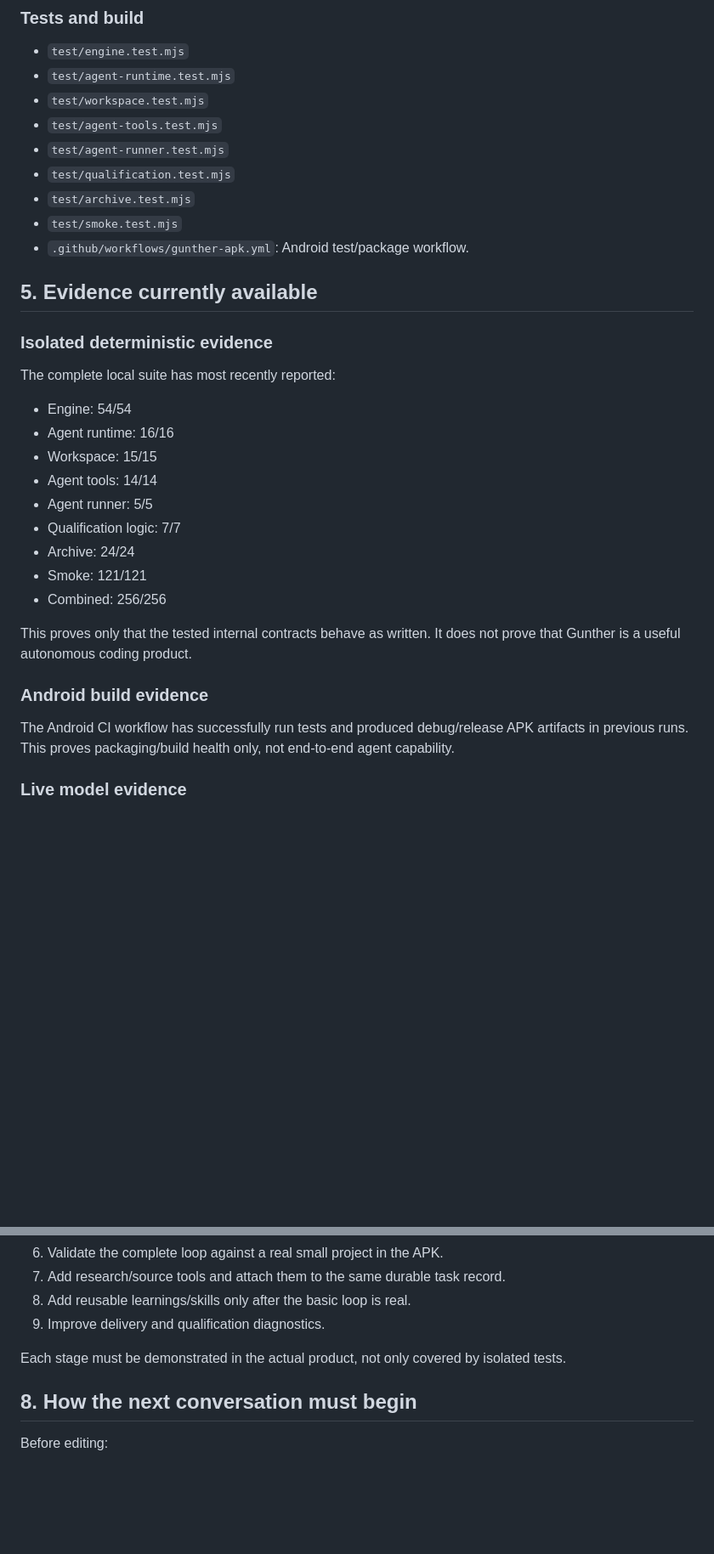
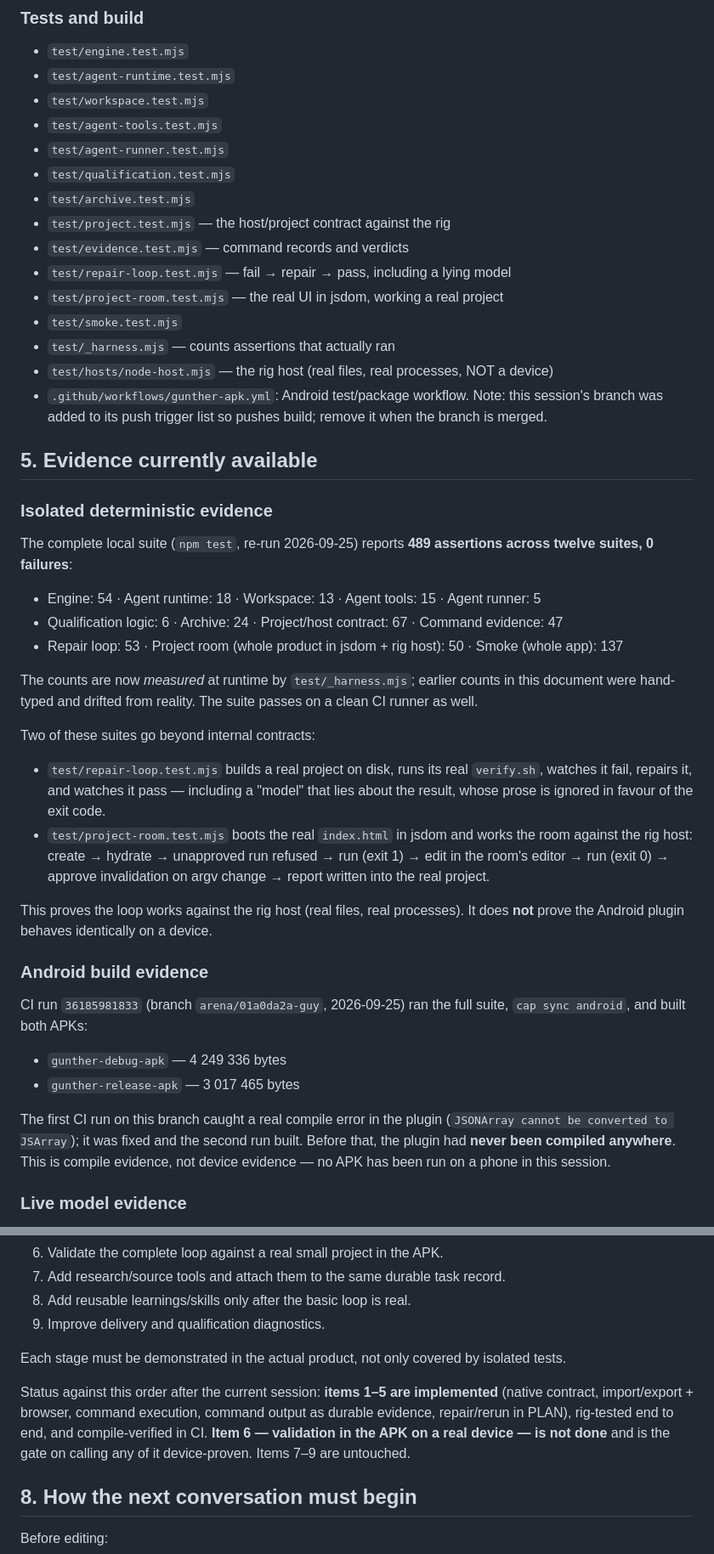
Before and after one commit to thepotatoninjahost/Guy, a Markdown page: docs/GUNTHER_HANDOFF.md, 2 parts joined by grey strips. Shown at 85% size. GitHub-like rendering; blank space fills up the shorter version.

Commit message:
Handoff + contract: record what the loop now is, and what it still is not (device-unverified)
Co-authored-by: arena-agent <297053741+arena-agent@users.noreply.github.com>

```diff
--- a/docs/GUNTHER_HANDOFF.md
+++ b/docs/GUNTHER_HANDOFF.md
@@ -79,30 +90,42 @@ A passing internal test suite, a successful provider PING, a built APK, a polish
 - `test/agent-runner.test.mjs`
 - `test/qualification.test.mjs`
 - `test/archive.test.mjs`
+- `test/project.test.mjs` — the host/project contract against the rig
+- `test/evidence.test.mjs` — command records and verdicts
+- `test/repair-loop.test.mjs` — fail → repair → pass, including a lying model
+- `test/project-room.test.mjs` — the real UI in jsdom, working a real project
 - `test/smoke.test.mjs`
-- `.github/workflows/gunther-apk.yml`: Android test/package workflow.
+- `test/_harness.mjs` — counts assertions that actually ran
+- `test/hosts/node-host.mjs` — the rig host (real files, real processes, NOT a device)
+- `.github/workflows/gunther-apk.yml`: Android test/package workflow. Note: this session's branch was added to its push trigger list so pushes build; remove it when the branch is merged.
 
 ## 5. Evidence currently available
 
 ### Isolated deterministic evidence
 
-The complete local suite has most recently reported:
+The complete local suite (`npm test`, re-run 2026-09-25) reports **489 assertions across twelve suites, 0 failures**:
 
-- Engine: 54/54
-- Agent runtime: 16/16
-- Workspace: 15/15
-- Agent tools: 14/14
-- Agent runner: 5/5
-- Qualification logic: 7/7
-- Archive: 24/24
-- Smoke: 121/121
-- Combined: 256/256
+- Engine: 54 · Agent runtime: 18 · Workspace: 13 · Agent tools: 15 · Agent runner: 5
+- Qualification logic: 6 · Archive: 24 · Project/host contract: 67 · Command evidence: 47
+- Repair loop: 53 · Project room (whole product in jsdom + rig host): 50 · Smoke (whole app): 137
 
-This proves only that the tested internal contracts behave as written. It does not prove that Gunther is a useful autonomous coding product.
+The counts are now *measured* at runtime by `test/_harness.mjs`; earlier counts in this document were hand-typed and drifted from reality. The suite passes on a clean CI runner as well.
+
+Two of these suites go beyond internal contracts:
+
+- `test/repair-loop.test.mjs` builds a real project on disk, runs its real `verify.sh`, watches it fail, repairs it, and watches it pass — including a "model" that lies about the result, whose prose is ignored in favour of the exit code.
+- `test/project-room.test.mjs` boots the real `index.html` in jsdom and works the room against the rig host: create → hydrate → unapproved run refused → run (exit 1) → edit in the room's editor → run (exit 0) → approve invalidation on argv change → report written into the real project.
+
+This proves the loop works against the rig host (real files, real processes). It does **not** prove the Android plugin behaves identically on a device.
 
 ### Android build evidence
 
-The Android CI workflow has successfully run tests and produced debug/release APK artifacts in previous runs. This proves packaging/build health only, not end-to-end agent capability.
+CI run `36185981833` (branch `arena/01a0da2a-guy`, 2026-09-25) ran the full suite, `cap sync android`, and built both APKs:
+
+- `gunther-debug-apk` — 4 249 336 bytes
+- `gunther-release-apk` — 3 017 465 bytes
+
+The first CI run on this branch caught a real compile error in the plugin (`JSONArray cannot be converted to JSArray`); it was fixed and the second run built. Before that, the plugin had **never been compiled anywhere**. This is compile evidence, not device evidence — no APK has been run on a phone in this session.
 
 ### Live model evidence
 
@@ -169,6 +196,8 @@ Do not jump back to cosmetic work or more fleet polishing. Work in this order:
 
 Each stage must be demonstrated in the actual product, not only covered by isolated tests.
 
+Status against this order after the current session: **items 1–5 are implemented** (native contract, import/export + browser, command execution, command output as durable evidence, repair/rerun in PLAN), rig-tested end to end, and compile-verified in CI. **Item 6 — validation in the APK on a real device — is not done** and is the gate on calling any of it device-proven. Items 7–9 are untouched.
+
 ## 8. How the next conversation must begin
 
 Before editing:
```
Also changed, not shown: other parts of docs/GUNTHER_HANDOFF.md (+30 -15 lines), docs/android-project-contract.md (+13 -5 lines).
